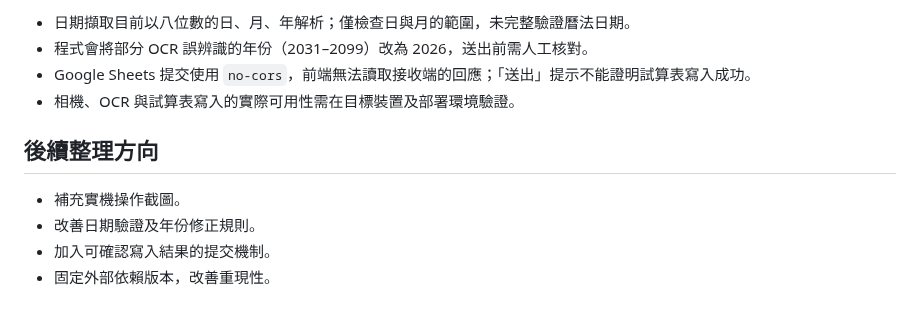
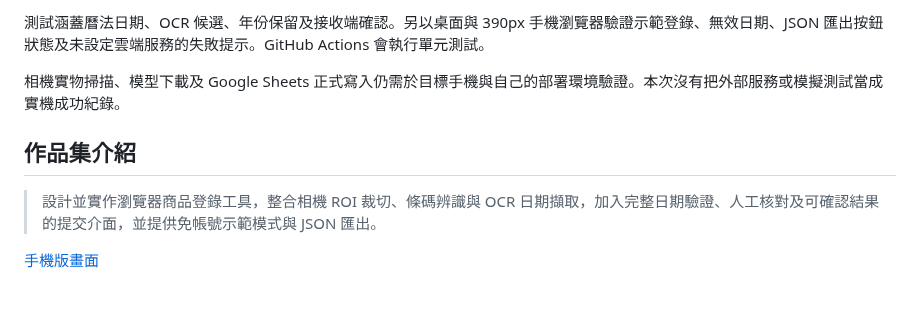
Before and after one commit to RammusDev/LebenScanner, a Markdown page: README.md, the part around one of its changes. Drawn GitHub-style.

```diff
--- a/README.md
+++ b/README.md
@@ -72,12 +45,10 @@ Google Apps Script 接收端程式不包含在此 repo，需要另行建立及
 
-- 日期擷取目前以八位數的日、月、年解析；僅檢查日與月的範圍，未完整驗證曆法日期。
-- 程式會將部分 OCR 誤辨識的年份（2031–2099）改為 2026，送出前需人工核對。
-- Google Sheets 提交使用 `no-cors`，前端無法讀取接收端的回應；「送出」提示不能證明試算表寫入成功。
-- 相機、OCR 與試算表寫入的實際可用性需在目標裝置及部署環境驗證。
+測試涵蓋曆法日期、OCR 候選、年份保留及接收端確認。另以桌面與 390px 手機瀏覽器驗證示範登錄、無效日期、JSON 匯出按鈕狀態及未設定雲端服務的失敗提示。GitHub Actions 會執行單元測試。
 
-## 後續整理方向
+相機實物掃描、模型下載及 Google Sheets 正式寫入仍需於目標手機與自己的部署環境驗證。本次沒有把外部服務或模擬測試當成實機成功紀錄。
 
-- 補充實機操作截圖。
-- 改善日期驗證及年份修正規則。
-- 加入可確認寫入結果的提交機制。
-- 固定外部依賴版本，改善重現性。
+## 作品集介紹
+
+> 設計並實作瀏覽器商品登錄工具，整合相機 ROI 裁切、條碼辨識與 OCR 日期擷取，加入完整日期驗證、人工核對及可確認結果的提交介面，並提供免帳號示範模式與 JSON 匯出。
+
+[手機版畫面](docs/mobile.png)
```
Also changed, not shown: other parts of README.md (+26 -53 lines), docs/desktop.png (added), docs/mobile.png (added), 11 other files.
